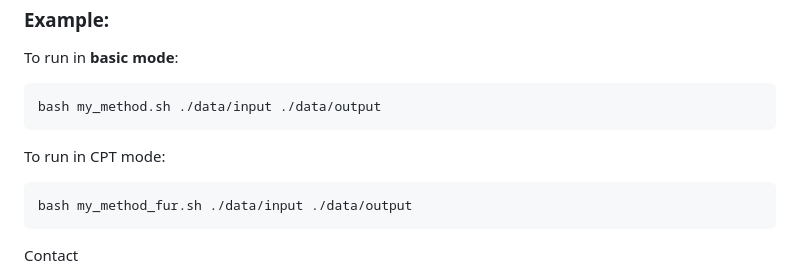
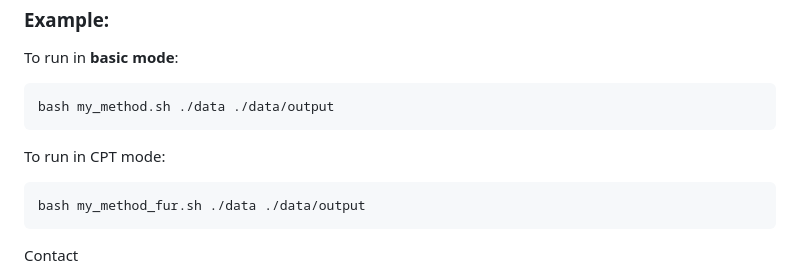
Before and after one commit to dengdengf/dcvbin, a Markdown page: README.md, the part around the change. Rendered like a GitHub page.

Commit message:
Update script commands in README for input paths

````diff
--- a/README.md
+++ b/README.md
@@ -82,13 +82,13 @@ If you need to use CPT mode, you must:
 To run in **basic mode**:
 
 ```bash
-bash my_method.sh ./data/input ./data/output
+bash my_method.sh ./data ./data/output
 ```
 
 To run in CPT mode:
 
 ```bash
-bash my_method_fur.sh ./data/input ./data/output
+bash my_method_fur.sh ./data ./data/output
 ```
 
 Contact
````
